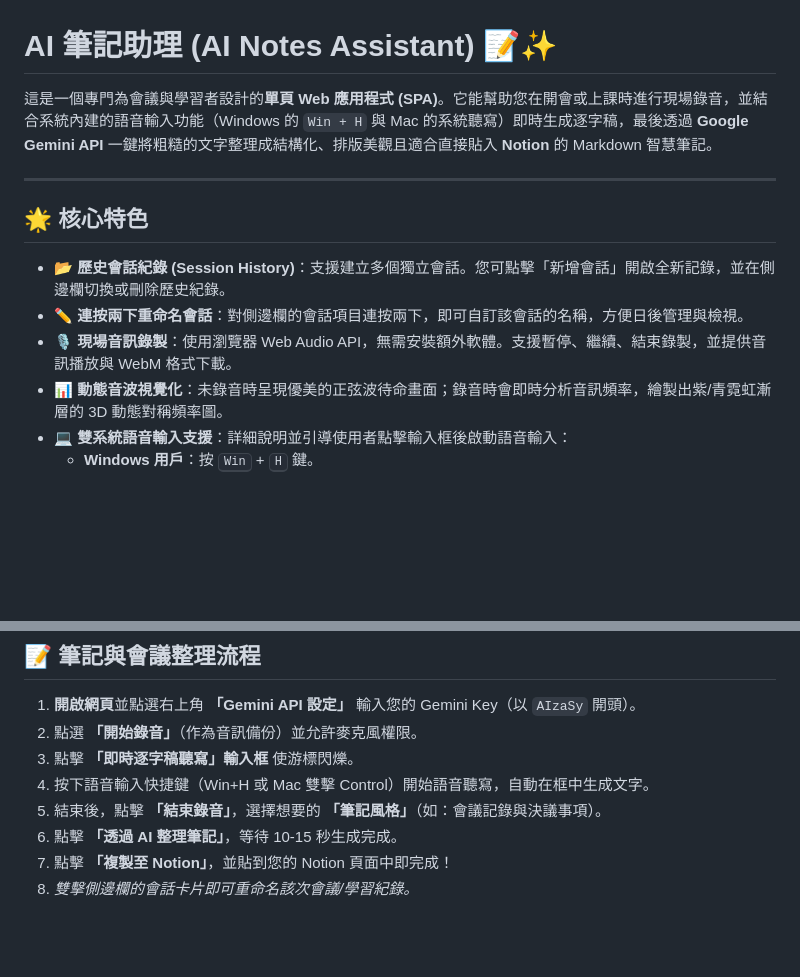
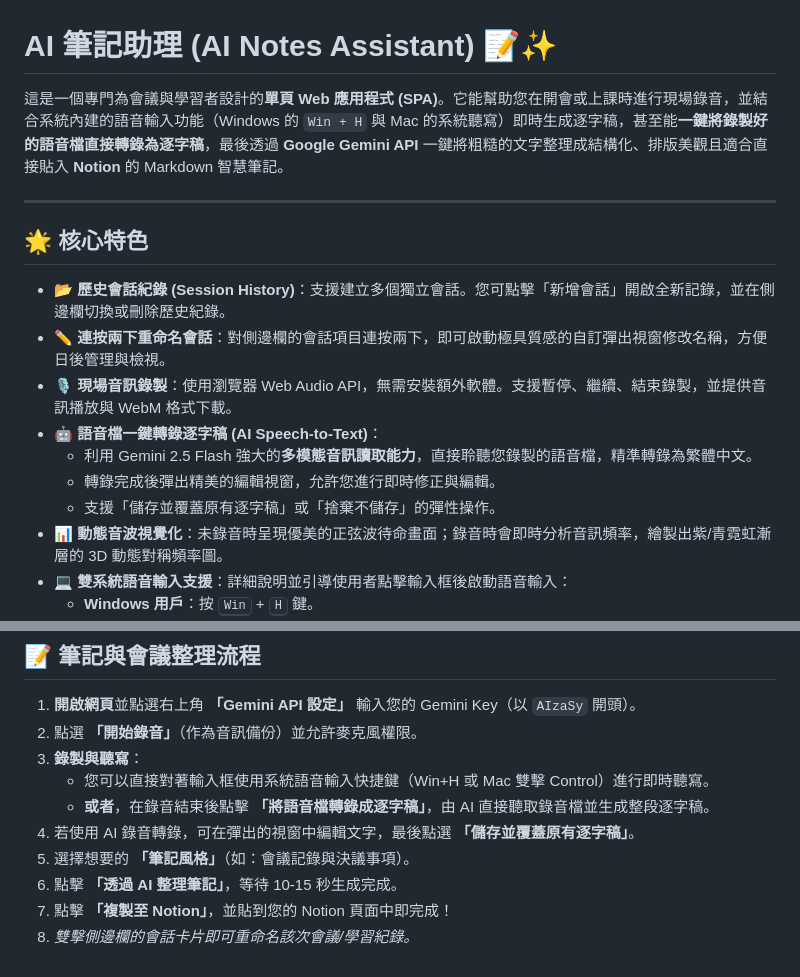
Before and after one commit to catseyehuang/ai-note-transcriber, a Markdown page: README.md, 2 parts joined by grey strips. GitHub-like rendering; blank space fills up the shorter version.

Commit message:
Update README.md with Speech-to-Text transcription documentation

```diff
--- a/README.md
+++ b/README.md
@@ -1,14 +1,18 @@
 # AI 筆記助理 (AI Notes Assistant) 📝✨
 
-這是一個專門為會議與學習者設計的**單頁 Web 應用程式 (SPA)**。它能幫助您在開會或上課時進行現場錄音，並結合系統內建的語音輸入功能（Windows 的 `Win + H` 與 Mac 的系統聽寫）即時生成逐字稿，最後透過 **Google Gemini API** 一鍵將粗糙的文字整理成結構化、排版美觀且適合直接貼入 **Notion** 的 Markdown 智慧筆記。
+這是一個專門為會議與學習者設計的**單頁 Web 應用程式 (SPA)**。它能幫助您在開會或上課時進行現場錄音，並結合系統內建的語音輸入功能（Windows 的 `Win + H` 與 Mac 的系統聽寫）即時生成逐字稿，甚至能**一鍵將錄製好的語音檔直接轉錄為逐字稿**，最後透過 **Google Gemini API** 一鍵將粗糙的文字整理成結構化、排版美觀且適合直接貼入 **Notion** 的 Markdown 智慧筆記。
 
 ---
 
 ## 🌟 核心特色
 
 *   **📂 歷史會話紀錄 (Session History)**：支援建立多個獨立會話。您可點擊「新增會話」開啟全新記錄，並在側邊欄切換或刪除歷史紀錄。
-*   **✏️ 連按兩下重命名會話**：對側邊欄的會話項目連按兩下，即可自訂該會話的名稱，方便日後管理與檢視。
+*   **✏️ 連按兩下重命名會話**：對側邊欄的會話項目連按兩下，即可啟動極具質感的自訂彈出視窗修改名稱，方便日後管理與檢視。
 *   **🎙️ 現場音訊錄製**：使用瀏覽器 Web Audio API，無需安裝額外軟體。支援暫停、繼續、結束錄製，並提供音訊播放與 WebM 格式下載。
+*   **🤖 語音檔一鍵轉錄逐字稿 (AI Speech-to-Text)**：
+    *   利用 Gemini 2.5 Flash 強大的**多模態音訊讀取能力**，直接聆聽您錄製的語音檔，精準轉錄為繁體中文。
+    *   轉錄完成後彈出精美的編輯視窗，允許您進行即時修正與編輯。
+    *   支援「儲存並覆蓋原有逐字稿」或「捨棄不儲存」的彈性操作。
 *   **📊 動態音波視覺化**：未錄音時呈現優美的正弦波待命畫面；錄音時會即時分析音訊頻率，繪製出紫/青霓虹漸層的 3D 動態對稱頻率圖。
 *   **💻 雙系統語音輸入支援**：詳細說明並引導使用者點擊輸入框後啟動語音輸入：
     *   **Windows 用戶**：按 <kbd>Win</kbd> + <kbd>H</kbd> 鍵。
@@ -61,9 +65,11 @@ Mac 已預設安裝 Python，您可直接啟動本機伺服器：
 
 1.  **開啟網頁**並點選右上角 **「Gemini API 設定」** 輸入您的 Gemini Key（以 `AIzaSy` 開頭）。
 2.  點選 **「開始錄音」**（作為音訊備份）並允許麥克風權限。
-3.  點擊 **「即時逐字稿聽寫」輸入框** 使游標閃爍。
-4.  按下語音輸入快捷鍵（Win+H 或 Mac 雙擊 Control）開始語音聽寫，自動在框中生成文字。
-5.  結束後，點擊 **「結束錄音」**，選擇想要的 **「筆記風格」**（如：會議記錄與決議事項）。
+3.  **錄製與聽寫**：
+    *   您可以直接對著輸入框使用系統語音輸入快捷鍵（Win+H 或 Mac 雙擊 Control）進行即時聽寫。
+    *   **或者**，在錄音結束後點擊 **「將語音檔轉錄成逐字稿」**，由 AI 直接聽取錄音檔並生成整段逐字稿。
+4.  若使用 AI 錄音轉錄，可在彈出的視窗中編輯文字，最後點選 **「儲存並覆蓋原有逐字稿」**。
+5.  選擇想要的 **「筆記風格」**（如：會議記錄與決議事項）。
 6.  點擊 **「透過 AI 整理筆記」**，等待 10-15 秒生成完成。
 7.  點擊 **「複製至 Notion」**，並貼到您的 Notion 頁面中即完成！
 8.  *雙擊側邊欄的會話卡片即可重命名該次會議/學習紀錄。*
```
